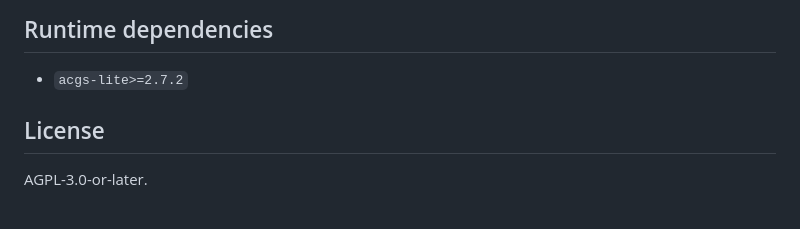
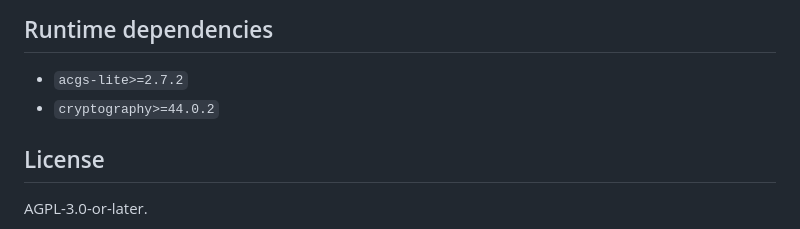
Before and after one commit to dislovelhl/Acgs-Swarm, a Markdown page: README.md, the part around the change. Drawn GitHub-style.

Commit message:
docs(hardening): add cryptography>=44.0.2 to Runtime dependencies
cryptography is a hard runtime dependency (Ed25519 vote signatures) listed in
pyproject.toml but missing from the README Runtime dependencies section.

Co-authored-by: Copilot <223556219+Copilot@users.noreply.github.com>

```diff
--- a/README.md
+++ b/README.md
@@ -440,6 +440,7 @@ The `AgentDNA.validate()` hot path routes through the ACGS Rust engine. The repo
 ## Runtime dependencies
 
 - `acgs-lite>=2.7.2`
+- `cryptography>=44.0.2`
 
 ## License
 
```
